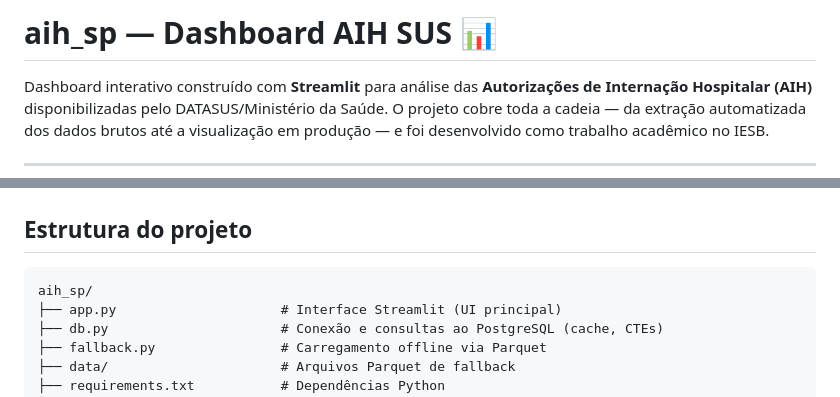
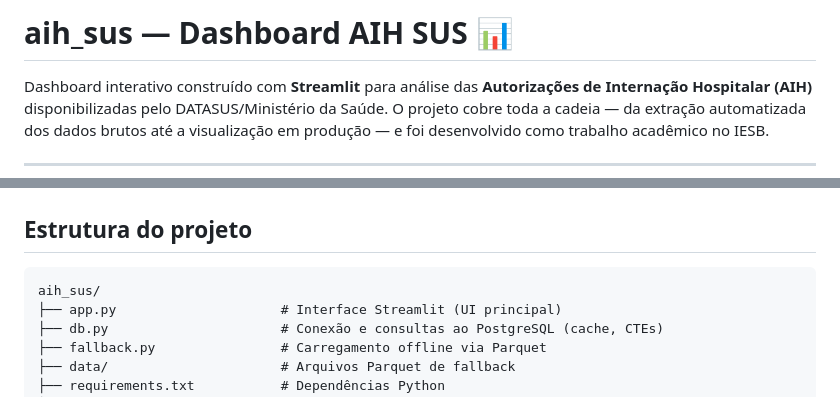
Before and after one commit to caiorj2004/aih_sp, a Markdown page: README.md, 2 parts joined by grey strips. Drawn GitHub-style.

Commit message:
Rename project in README.md
Updated project name from 'aih_sp' to 'aih_sus' in README.

````diff
--- a/README.md
+++ b/README.md
@@ -1,4 +1,4 @@
-# aih_sp — Dashboard AIH SUS 📊
+# aih_sus — Dashboard AIH SUS 📊
 
 Dashboard interativo construído com **Streamlit** para análise das **Autorizações de Internação Hospitalar (AIH)** disponibilizadas pelo DATASUS/Ministério da Saúde. O projeto cobre toda a cadeia — da extração automatizada dos dados brutos até a visualização em produção — e foi desenvolvido como trabalho acadêmico no IESB.
 
@@ -38,7 +38,7 @@ O SIH/SUS (Sistema de Informações Hospitalares) registra os procedimentos hosp
 ## Estrutura do projeto
 
 ```
-aih_sp/
+aih_sus/
 ├── app.py                     # Interface Streamlit (UI principal)
 ├── db.py                      # Conexão e consultas ao PostgreSQL (cache, CTEs)
 ├── fallback.py                # Carregamento offline via Parquet
````
